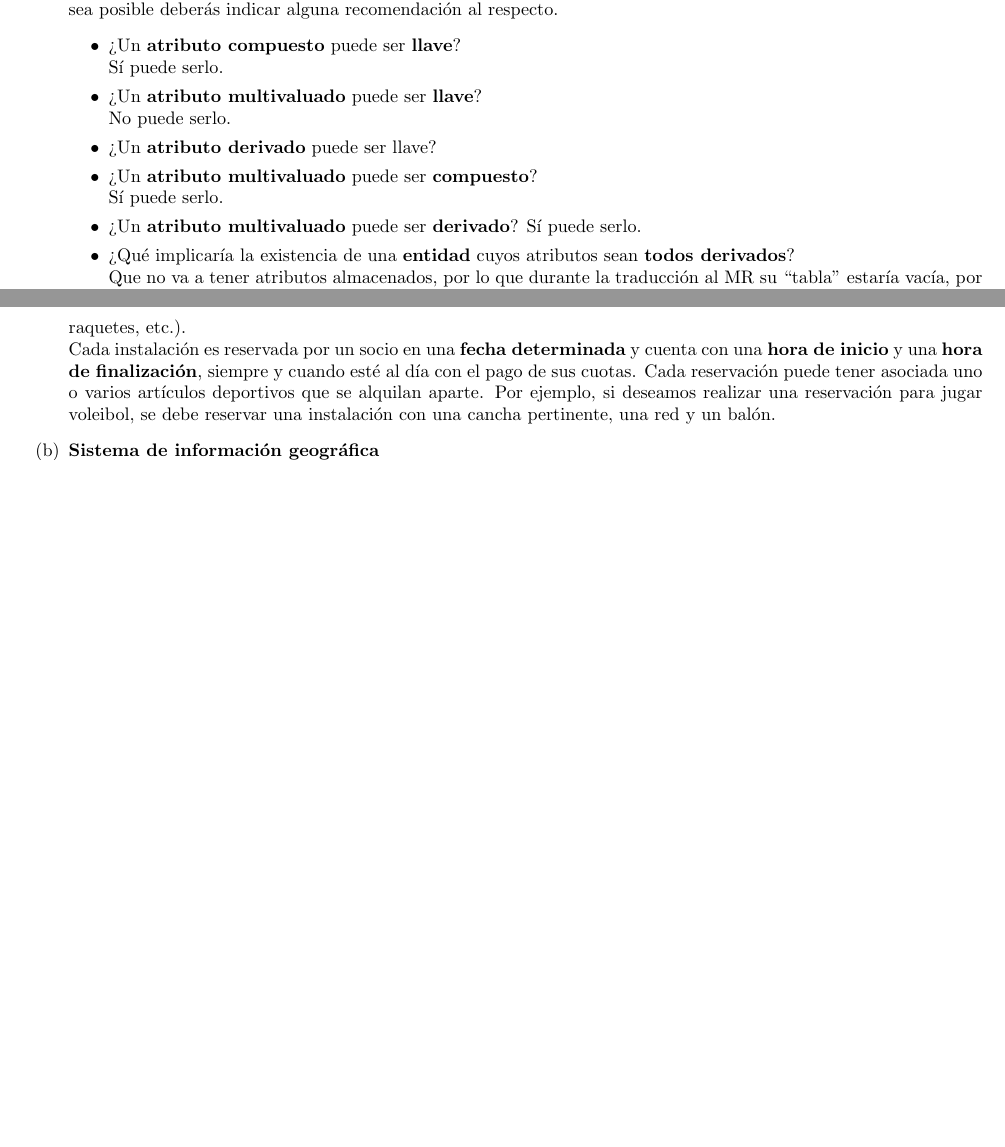
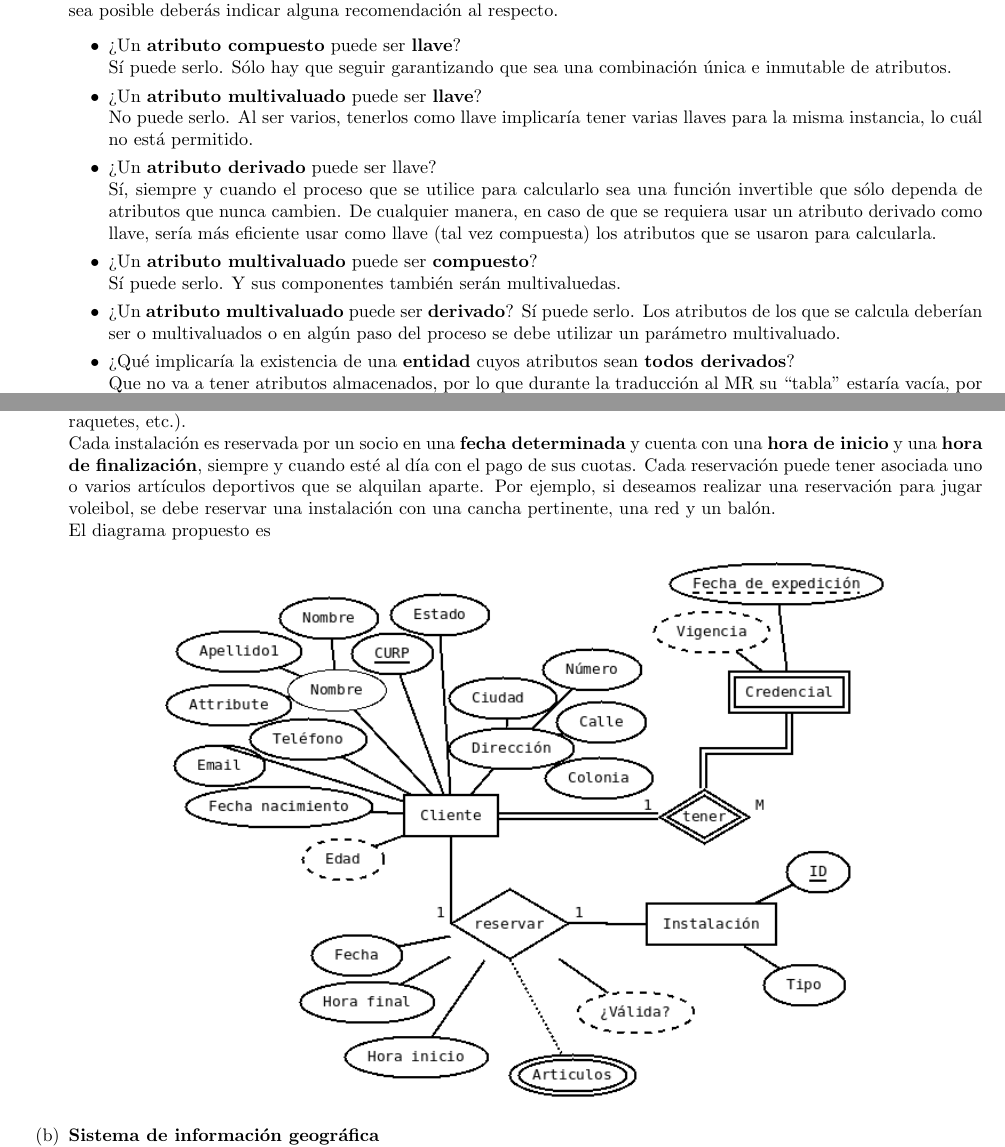
Before and after one commit to fundamentos-de-bd/tarea2, a LaTeX problem sheet (tarea2.tex): two parts of pages 1 and 2 of 3 before the commit and two parts of pages 1 and 2 of 4 after it, joined at a grey line, cut so that both start at the same text, the shorter picture padded with empty space. Compiled offline with pdfLaTeX.

Commit message:
Terminando 1.b y 2.a

```diff
--- a/tarea2.tex
+++ b/tarea2.tex
@@ -55,21 +55,32 @@
             sea posible deberás indicar alguna recomendación al respecto.
             \begin{itemize}
                 \item ¿Un \textbf{atributo compuesto} puede ser \textbf{llave}? \\
-                    Sí puede serlo.
+                    Sí puede serlo. Sólo hay que seguir garantizando que sea
+                    una combinación única e inmutable de atributos.
                 \item ¿Un \textbf{atributo multivaluado} puede ser \textbf{llave}? \\
-                    No puede serlo.
-                \item ¿Un \textbf{atributo derivado} puede ser llave?
+                    No puede serlo. Al ser varios, tenerlos como llave implicaría
+                    tener varias llaves para la misma instancia, lo cuál no está
+                    permitido.
+                \item ¿Un \textbf{atributo derivado} puede ser llave? \\
+                    Sí, siempre y cuando el proceso que se utilice para calcularlo
+                    sea una función invertible que sólo dependa de atributos que
+                    nunca cambien. De cualquier manera, en caso de que se
+                    requiera usar un atributo derivado como llave, sería más
+                    eficiente usar como llave (tal vez compuesta) los atributos
+                    que se usaron para calcularla.
                 \item ¿Un \textbf{atributo multivaluado} puede ser
                 \textbf{compuesto}? \\
-                    Sí puede serlo.
+                    Sí puede serlo. Y sus componentes también serán multivaluedas.
                 \item ¿Un \textbf{atributo multivaluado} puede ser \textbf{derivado}?
-                    Sí puede serlo.
+                    Sí puede serlo. Los atributos de los que se calcula deberían
+                    ser o multivaluados o en algún paso del proceso se debe
+                    utilizar un parámetro multivaluado.
                 \item ¿Qué implicaría la existencia de una \textbf{entidad} cuyos
                 atributos sean \textbf{todos derivados}? \\
-                Que no va a tener atributos almacenados, por lo que durante la
-                traducción al MR su ``tabla'' estaría vacía, por lo que no sería
-                una tabla. Es decir, al hacer la traducción ya no sería una
-                entidad.
+                    Que no va a tener atributos almacenados, por lo que durante la
+                    traducción al MR su ``tabla'' estaría vacía, por lo que no sería
+                    una tabla. Es decir, al hacer la traducción ya no sería una
+                    entidad.
             \end{itemize}
         }
         % c
@@ -106,7 +117,12 @@
             asociada uno o varios artículos deportivos que se alquilan aparte.
             Por ejemplo, si deseamos realizar una reservación para jugar
             voleibol, se debe reservar una instalación con una cancha
-            pertinente, una red y un balón.
+            pertinente, una red y un balón. \\
+            El diagrama propuesto es
+            \begin{center}
+                \includegraphics[width=0.75\textwidth]{deportes-er.png}
+            \end{center}
+
         }
         \item {
             \textbf{Sistema de información geográfica} \\
```
Also changed, not shown: tarea2.pdf, tarea2.tex (2 more changed lines).
